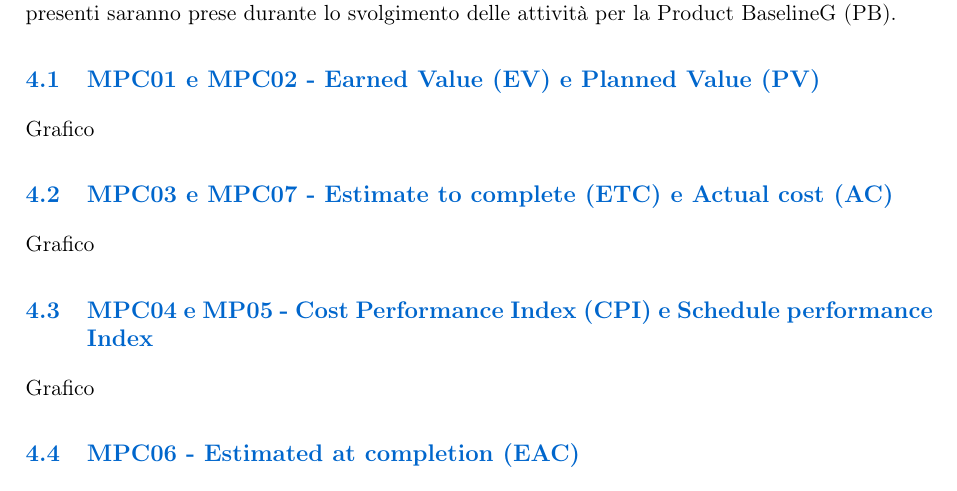
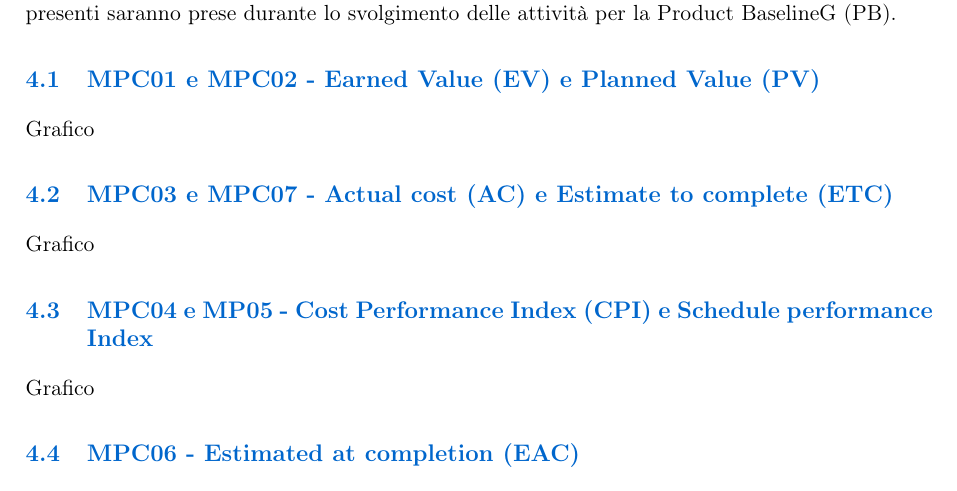
Before and after one commit to BugBustersUnipd/DocumentazioneSWE, a LaTeX document (RTB/PIANO DI QUALIFICA/Piano di Qualifica.tex): part of page 11 of 12, cut so that both start at the same text. Compiled offline with pdfLaTeX.

Commit message:
scambiate due parole

```diff
--- a/RTB/PIANO DI QUALIFICA/Piano di Qualifica.tex
+++ b/RTB/PIANO DI QUALIFICA/Piano di Qualifica.tex
@@ -420,7 +420,7 @@ Le misurazioni presenti saranno prese durante lo svolgimento delle attività per
 \subsection{MPC01 e MPC02 - Earned Value (EV) e Planned Value (PV)}
 Grafico
 
-\subsection{MPC03 e MPC07 - Estimate to complete (ETC) e Actual cost (AC)}
+\subsection{MPC03 e MPC07 - Actual cost (AC) e Estimate to complete (ETC)}
 Grafico
 
 \subsection{MPC04 e MP05 - Cost Performance Index (CPI) e Schedule performance Index}
```
Also changed, not shown: RTB/PIANO DI QUALIFICA/Piano di Qualifica.pdf.
